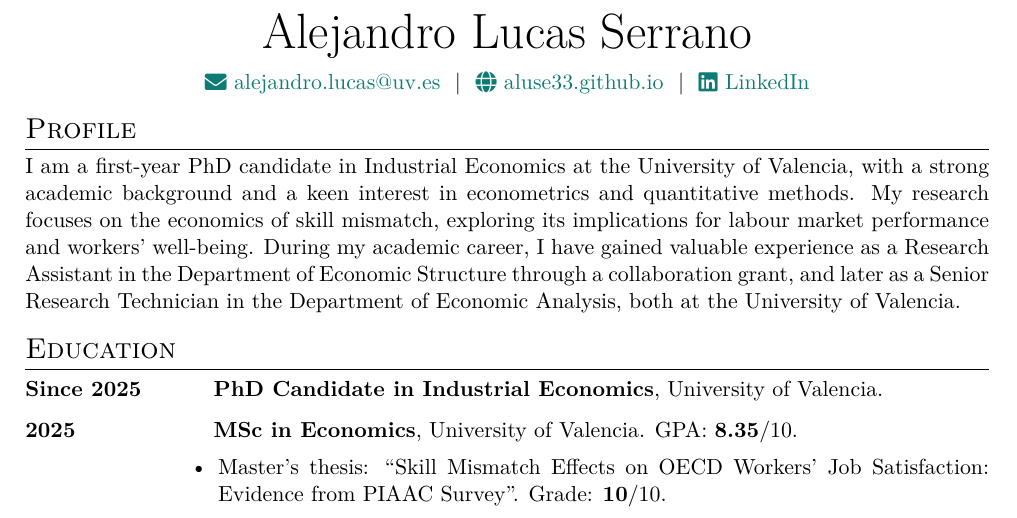
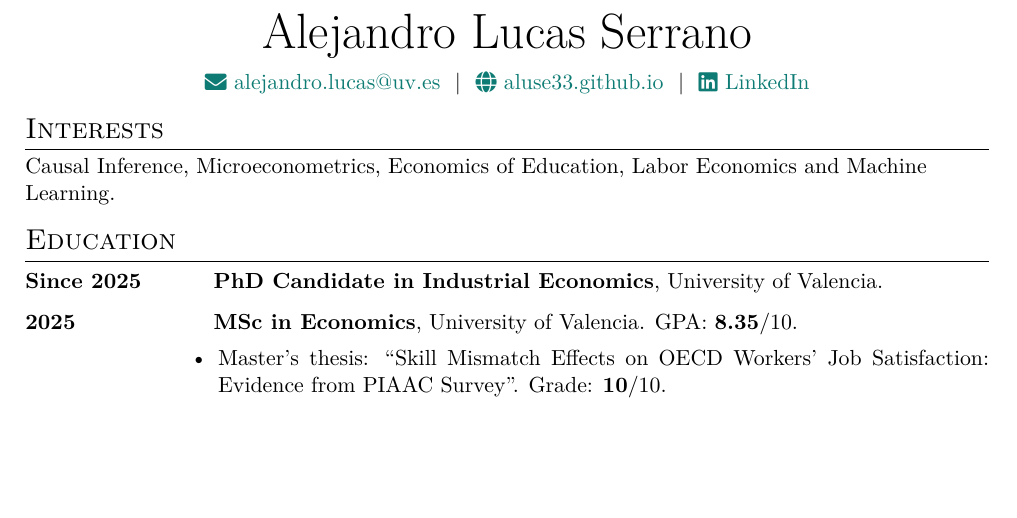
Before and after one commit to aluse33/aluse33.github.io, a LaTeX CV (cv/CV.tex): part of the page, cut so that both start at the same text, the shorter picture padded with empty space. Compiled offline with pdfLaTeX.

Commit message:
changes cv

```diff
--- a/cv/CV.tex
+++ b/cv/CV.tex
@@ -74,11 +74,9 @@
 \end{tabularx}
 
 %----------------------------------------------------------------------------------------
-\section{Profile}
+\section{Interests}
 
-I am a first-year PhD candidate in Industrial Economics at the University of Valencia, with a strong academic background and a keen interest in econometrics and quantitative methods.
-My research focuses on the economics of skill mismatch, exploring its implications for labour market performance and workers' well-being.
-During my academic career, I have gained valuable experience as a Research Assistant in the Department of Economic Structure through a collaboration grant, and later as a Senior Research Technician in the Department of Economic Analysis, both at the University of Valencia.
+{\raggedright Causal Inference, Microeconometrics, Economics of Education, Labor Economics and Machine Learning.\par}
 
 %----------------------------------------------------------------------------------------
 \section{Education}
```
Also changed, not shown: README.md, docs/files/CV.pdf, files/CV.pdf.
